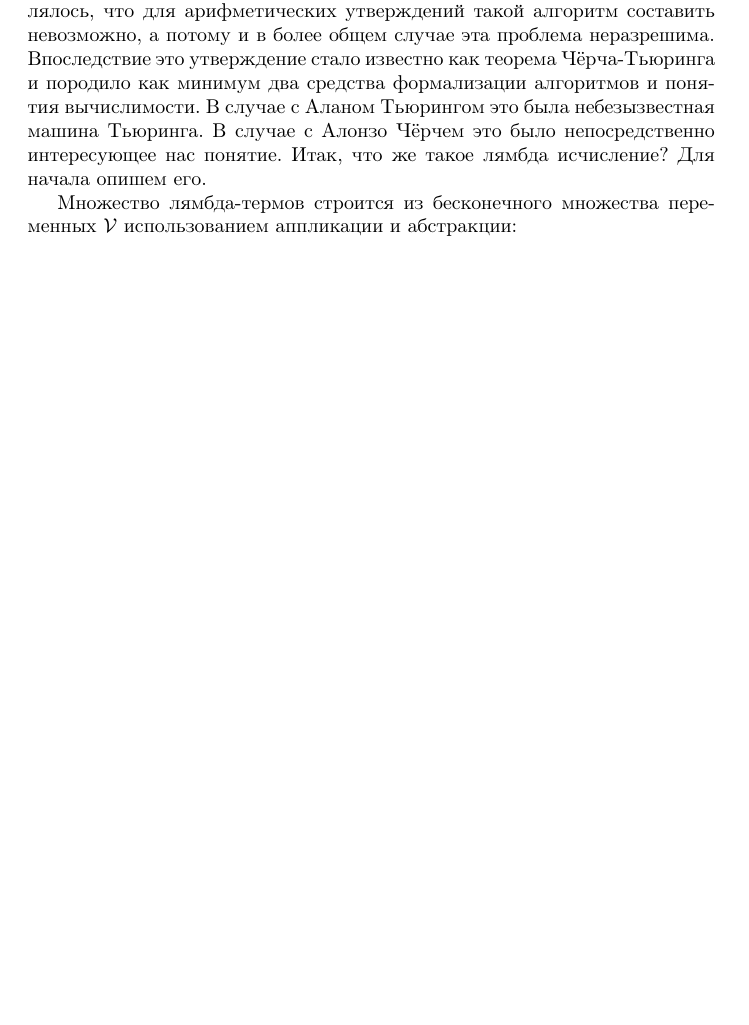
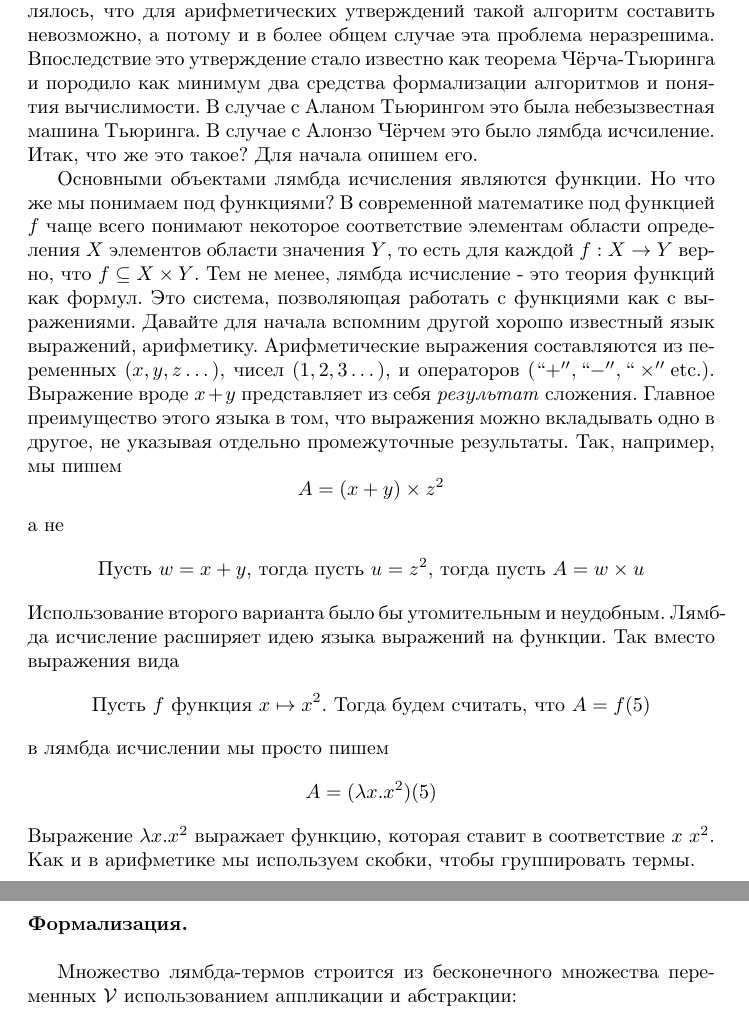
Before and after one commit to catam0rphism/lambda, a LaTeX document (chapter1.tex): part of page 1 of 6 before the commit and two parts of pages 1 and 2 of 6 after it, the two joined at a grey line, cut so that both start at the same text, the shorter picture padded with empty space. Compiled offline with pdfLaTeX.

Commit message:
Extend introduction

```diff
--- a/chapter1.tex
+++ b/chapter1.tex
@@ -3,7 +3,21 @@
 
 \paragraph{Введение.} ~\\
 
-В 1928 году Давид Гильберт сформулировал так называемую проблему разрешимости, суть которой примерно выражается в следующем. Было необходимо сформулировать такой алгоритм, который на основании формального языка и утверждения, записанного этим языком, поданных на вход, за конечное число шагов приходил к ответу, является это утверждение ложным или истинным. В 1936 году два математика, Алонзо Чёрч и Алан Тьюринг независимо друг от друга опубликовали работы, в которых заявлялось, что для арифметических утверждений такой алгоритм составить невозможно, а потому и в более общем случае эта проблема неразрешима. Впоследствие это утверждение стало известно как теорема Чёрча-Тьюринга и породило как минимум два средства формализации алгоритмов и понятия вычислимости. В случае с Аланом Тьюрингом это была небезызвестная машина Тьюринга. В случае с Алонзо Чёрчем это было непосредственно интересующее нас понятие. Итак, что же такое лямбда исчисление? Для начала опишем его.
+В 1928 году Давид Гильберт сформулировал так называемую проблему разрешимости, суть которой примерно выражается в следующем. Было необходимо сформулировать такой алгоритм, который на основании формального языка и утверждения, записанного этим языком, поданных на вход, за конечное число шагов приходил к ответу, является это утверждение ложным или истинным. В 1936 году два математика, Алонзо Чёрч и Алан Тьюринг независимо друг от друга опубликовали работы, в которых заявлялось, что для арифметических утверждений такой алгоритм составить невозможно, а потому и в более общем случае эта проблема неразрешима. Впоследствие это утверждение стало известно как теорема Чёрча-Тьюринга и породило как минимум два средства формализации алгоритмов и понятия вычислимости. В случае с Аланом Тьюрингом это была небезызвестная машина Тьюринга. В случае с Алонзо Чёрчем это было лямбда исчсиление. Итак, что же это такое? Для начала опишем его.
+
+Основными объектами лямбда исчисления являются функции. Но что же мы понимаем под функциями? В современной математике под функцией $f$ чаще всего понимают некоторое соответствие элементам области определения $X$ элементов области значения $Y$, то есть для каждой $f:X \rightarrow Y$ верно, что $f \subseteq X \times Y$. Тем не менее, лямбда исчисление - это теория функций как формул. Это система, позволяющая работать с функциями как с выражениями.
+Давайте для начала вспомним другой хорошо известный язык выражений, арифметику. Арифметические выражения составляются из переменных ($x,y,z\dots$), чисел ($1,2,3\dots$), и операторов ($``+'',``-'',``\times''\text{etc.}$). Выражение вроде $x+y$ представляет из себя \emph{результат} сложения. Главное преимущество этого языка в том, что выражения можно вкладывать одно в другое, не указывая отдельно промежуточные результаты. Так, например, мы пишем
+\[A=(x+y) \times z^2\]
+а не
+\[\text{Пусть }w=x+y\text{, тогда пусть }u=z^2 \text{, тогда пусть }A=w \times u\]
+Использование второго варианта было бы утомительным и неудобным.
+Лямбда исчисление расширяет идею языка выражений на функции. Так вместо выражения вида
+\[\text{Пусть } f \text{ функция } x \mapsto x^2 \text{. Тогда будем считать, что } A=f(5)\]
+в лямбда исчислении мы просто пишем
+\[A=(\lambda x.x^2)(5)\]
+Выражение $\lambda x.x^2$ выражает функцию, которая ставит в соответствие $x$ $x^2$. Как и в арифметике мы используем скобки, чтобы группировать термы.
+
+\paragraph{Формализация.}~\\
 
 Множество лямбда-термов строится из бесконечного множества переменных $\mathcal{V}$ использованием аппликации и абстракции:
 \[\mathcal{V} = \{ v, v', v'', v''' \dots \}\]
```
Also changed, not shown: out/lambda.pdf.
